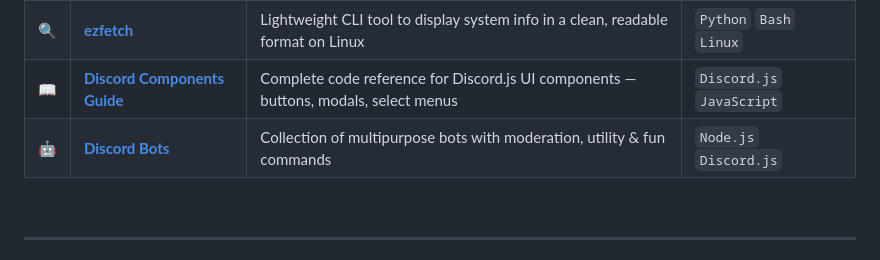
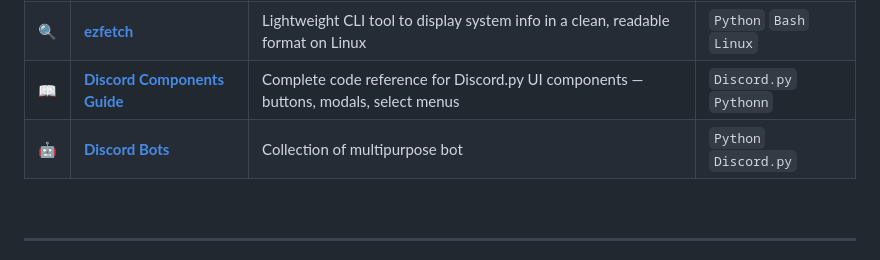
Before and after one commit to ofcyouritachii/ofcyouritachii, a Markdown page: README.md, the part around the change. Drawn GitHub-style.

Commit message:
Revise project details in README.md
Updated project descriptions and technology stacks for Discord Components Guide and Discord Bots.

```diff
--- a/README.md
+++ b/README.md
@@ -116,8 +116,8 @@ Passion  : Writing clean code and shipping fast
 |:---:|:---|:---|:---|
 | 🎵 | [**Mikasa Music Bot**](https://github.com/ofcyouritachii/Mikasa-Music-Bot) | Feature-rich Discord music bot with queuing, volume control & multiple audio sources | `Node.js` `Discord.js` |
 | 🔍 | [**ezfetch**](https://github.com/ofcyouritachii/ezfetch) | Lightweight CLI tool to display system info in a clean, readable format on Linux | `Python` `Bash` `Linux` |
-| 📖 | [**Discord Components Guide**](https://github.com/ofcyouritachii/Discord-Components-GUIDE) | Complete code reference for Discord.js UI components — buttons, modals, select menus | `Discord.js` `JavaScript` |
-| 🤖 | [**Discord Bots**](https://github.com/ofcyouritachii/Discord-BOTS) | Collection of multipurpose bots with moderation, utility & fun commands | `Node.js` `Discord.js` |
+| 📖 | [**Discord Components Guide**](https://github.com/ofcyouritachii/Discord-Components-GUIDE) | Complete code reference for Discord.py UI components — buttons, modals, select menus | `Discord.py` `Pythonn` |
+| 🤖 | [**Discord Bots**](https://github.com/ofcyouritachii/Discord-BOTS) | Collection of multipurpose bot | `Python` `Discord.py` |
 
 </div>
 
```
